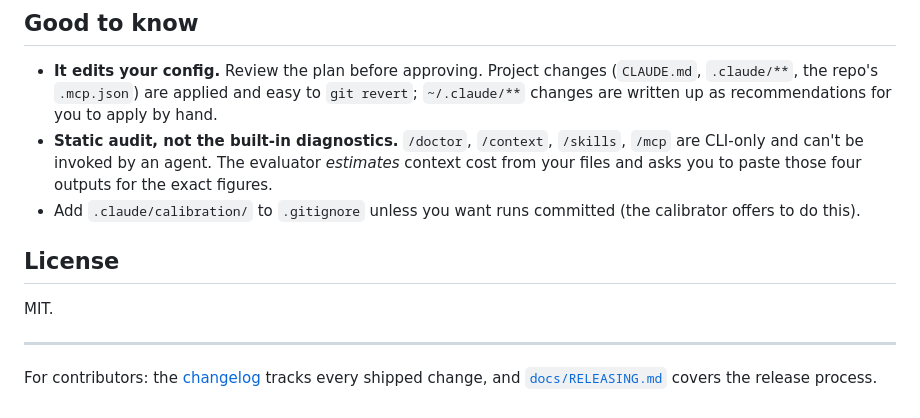
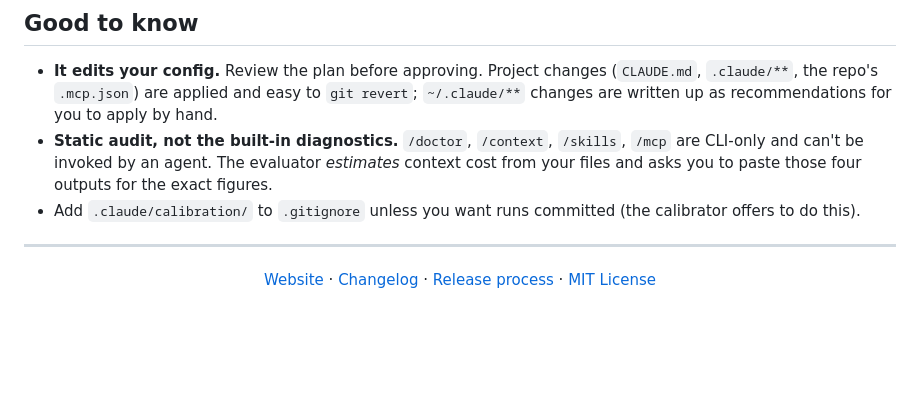
Before and after one commit to odere-pro/claude-calibration, a Markdown page: README.md, the part around the change. Drawn GitHub-style; blank space fills up the shorter version.

Commit message:
docs: center footer with website, changelog, release process, and MIT license
Fold the standalone License section into a centered footer that carries the
landing page and the LICENSE link alongside the contributor links.

```diff
--- a/README.md
+++ b/README.md
@@ -125,11 +125,11 @@ above** — never by you directly, and never auto-fired.
 - Add `.claude/calibration/` to `.gitignore` unless you want runs committed (the calibrator offers
   to do this).
 
-## License
-
-MIT.
-
 ---
 
-For contributors: the [changelog](CHANGELOG.md) tracks every shipped change, and
-[`docs/RELEASING.md`](docs/RELEASING.md) covers the release process.
+<p align="center">
+  <a href="https://odere-pro.github.io/claude-calibration/">Website</a> ·
+  <a href="CHANGELOG.md">Changelog</a> ·
+  <a href="docs/RELEASING.md">Release process</a> ·
+  <a href="LICENSE">MIT License</a>
+</p>
```
